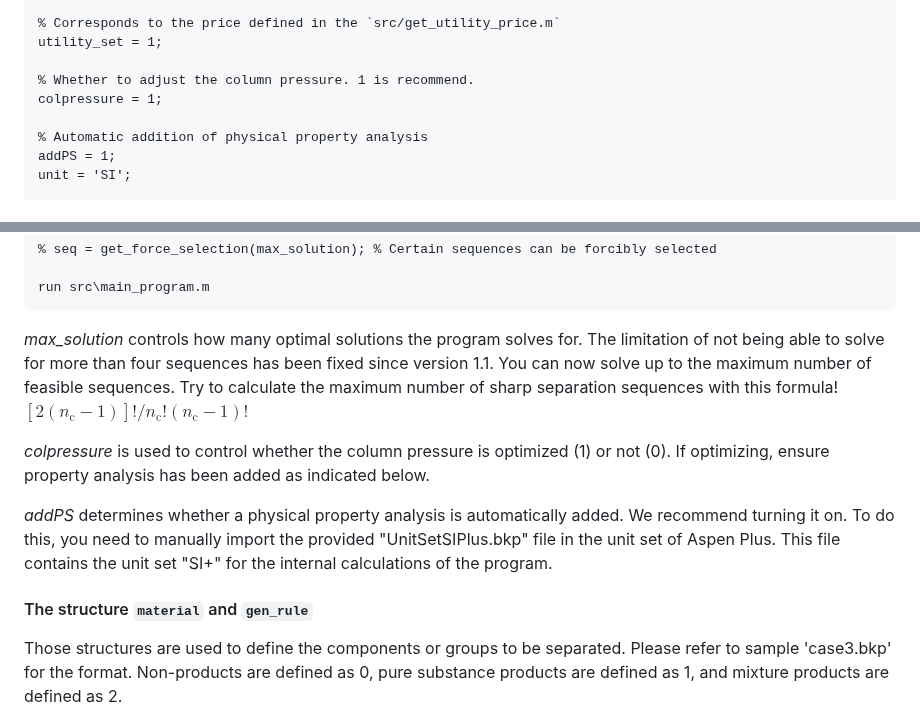
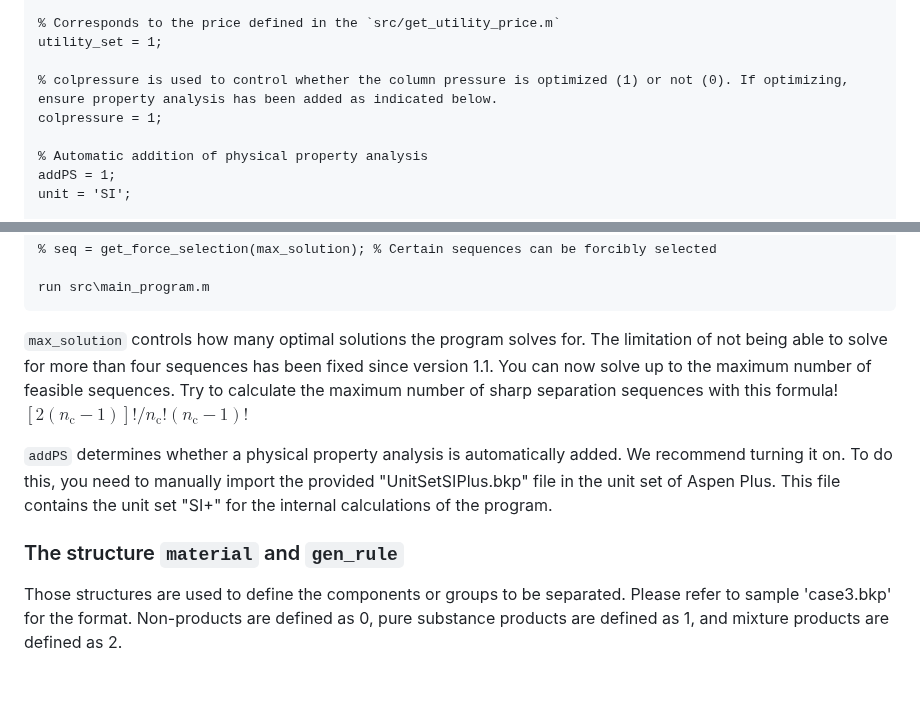
Before and after one commit to abcdvvvv/Automatic-distillation-sequence-synthesis-framework, a Markdown page: README.md, 2 parts joined by grey strips. GitHub-like rendering; blank space fills up the shorter version.

````diff
--- a/README.md
+++ b/README.md
@@ -100,7 +100,7 @@ max_solution = 5;
 % Corresponds to the price defined in the `src/get_utility_price.m`
 utility_set = 1;
 
-% Whether to adjust the column pressure. 1 is recommend.
+% colpressure is used to control whether the column pressure is optimized (1) or not (0). If optimizing, ensure property analysis has been added as indicated below.
 colpressure = 1;
 
 % Automatic addition of physical property analysis
@@ -128,13 +128,11 @@ AF = 1/3; % Annualization factor of the capital cost, which spreads the fixed ca
 run src\main_program.m
 ```
 
-*max_solution* controls how many optimal solutions the program solves for. The limitation of not being able to solve for more than four sequences has been fixed since version 1.1. You can now solve up to the maximum number of feasible sequences. Try to calculate the maximum number of sharp separation sequences with this formula! $[2(n_{\mathrm{c}}-1)]!/n_{\mathrm{c}}!(n_{\mathrm{c}}-1)!$
+`max_solution` controls how many optimal solutions the program solves for. The limitation of not being able to solve for more than four sequences has been fixed since version 1.1. You can now solve up to the maximum number of feasible sequences. Try to calculate the maximum number of sharp separation sequences with this formula! $[2(n_{\mathrm{c}}-1)]!/n_{\mathrm{c}}!(n_{\mathrm{c}}-1)!$
 
-*colpressure* is used to control whether the column pressure is optimized (1) or not (0). If optimizing, ensure property analysis has been added as indicated below.
+`addPS` determines whether a physical property analysis is automatically added. We recommend turning it on. To do this, you need to manually import the provided "UnitSetSIPlus.bkp" file in the unit set of Aspen Plus. This file contains the unit set "SI+" for the internal calculations of the program.
 
-*addPS* determines whether a physical property analysis is automatically added. We recommend turning it on. To do this, you need to manually import the provided "UnitSetSIPlus.bkp" file in the unit set of Aspen Plus. This file contains the unit set "SI+" for the internal calculations of the program.
-
-#### The structure `material` and `gen_rule`
+### The structure `material` and `gen_rule`
 
 Those structures are used to define the components or groups to be separated. Please refer to sample 'case3.bkp' for the format. Non-products are defined as 0, pure substance products are defined as 1, and mixture products are defined as 2.
 
````
Also changed, not shown: other parts of README.md (+4 -4 lines).
